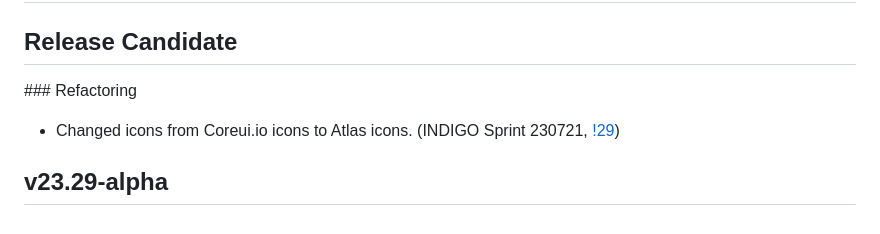
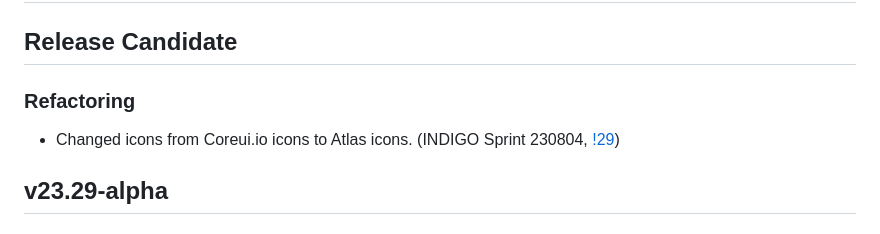
Before and after one commit to TeskaLabs/seacat-auth-webui, a Markdown page: CHANGELOG.md, the part around the change. Rendered like a GitHub page.

Commit message:
Update changelog

```diff
--- a/CHANGELOG.md
+++ b/CHANGELOG.md
@@ -2,9 +2,9 @@
 
 ## Release Candidate
 
-### Refactoring
+### Refactoring
 
-- Changed icons from Coreui.io icons to Atlas icons. (INDIGO Sprint 230721, [!29](https://github.com/TeskaLabs/seacat-auth-webui/pull/29))
+- Changed icons from Coreui.io icons to Atlas icons. (INDIGO Sprint 230804, [!29](https://github.com/TeskaLabs/seacat-auth-webui/pull/29))
 
 ## v23.29-alpha
 
```
